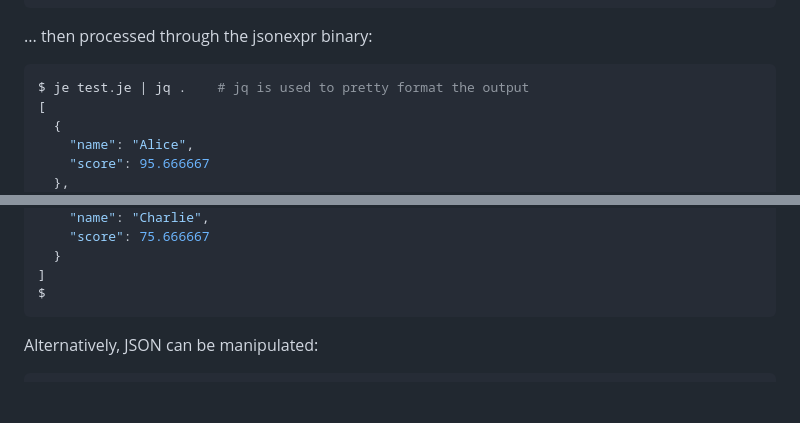
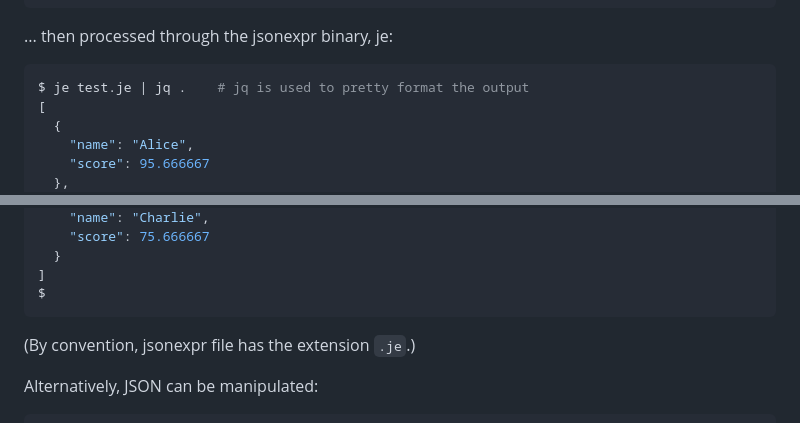
Before and after one commit to markuskimius/jsonexpr, a Markdown page: README.md, 2 parts joined by grey strips. GitHub-like rendering; blank space fills up the shorter version.

Commit message:
clarify extension

````diff
--- a/README.md
+++ b/README.md
@@ -61,7 +61,7 @@ jsonexpr can be embedded into JSON:
 ]
 ```
 
-... then processed through the jsonexpr binary:
+... then processed through the jsonexpr binary, je:
 
 ```bash
 $ je test.je | jq .    # jq is used to pretty format the output
@@ -81,6 +81,8 @@ $ je test.je | jq .    # jq is used to pretty format the output
 ]
 $
 ```
+
+(By convention, jsonexpr file has the extension `.je`.)
 
 Alternatively, JSON can be manipulated:
 
````
